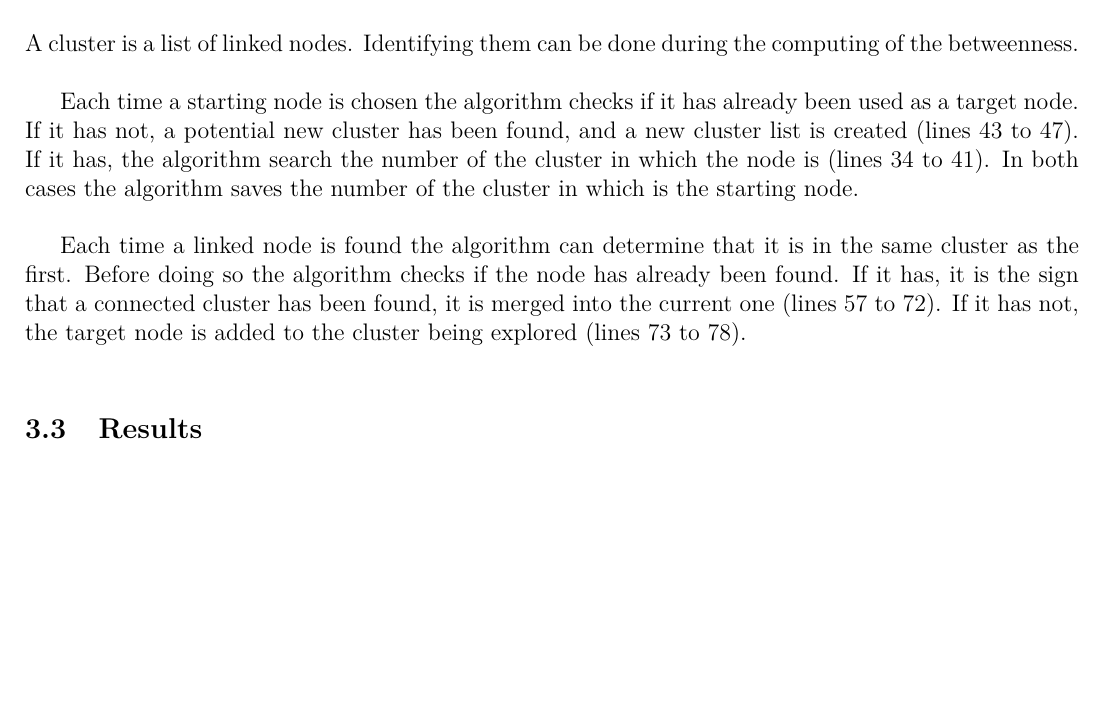
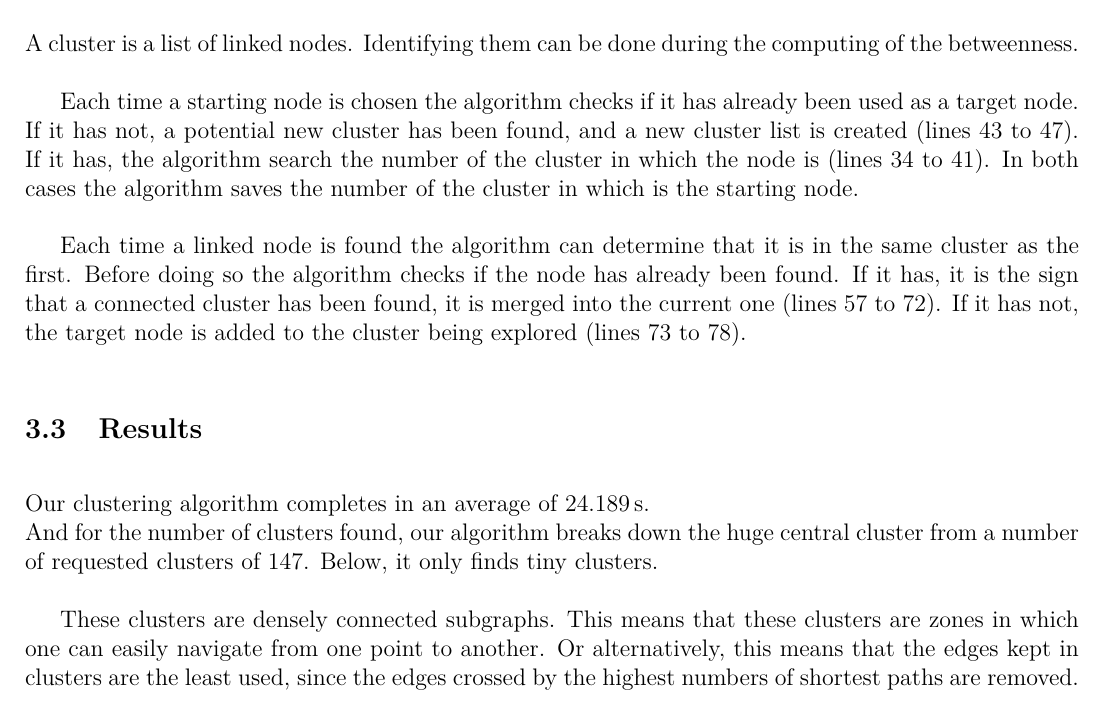
Before and after one commit to Dragonink/ISEP_A2-GTFS, a LaTeX document (docs/report.tex): part of page 7 of 8, cut so that both start at the same text, the shorter picture padded with empty space. Compiled offline with pdfLaTeX.

Commit message:
Finish clustering part in report

```diff
--- a/docs/report.tex
+++ b/docs/report.tex
@@ -288,6 +288,14 @@
 
 	\subsection{Results}\label{sec:results:3}
 
+	Our clustering algorithm completes in an average of \SI{24.189}{\second}.\\
+	And for the number of clusters found, our algorithm breaks down the huge central cluster from a number of requested clusters of 147.
+	Below, it only finds tiny clusters.
+
+	These clusters are densely connected subgraphs.
+	This means that these clusters are zones in which one can easily navigate from one point to another.
+	Or alternatively, this means that the edges kept in clusters are the least used, since the edges crossed by the highest numbers of shortest paths are removed.
+
 	\appendix
 
 	This program is meant to be run by invoking Python on the \hyperref[sec:code:gtfs]{\ttfamily gtfs.py} script and adding the path to the GTFS data as argument.\\
```
Also changed, not shown: docs/report.pdf.
